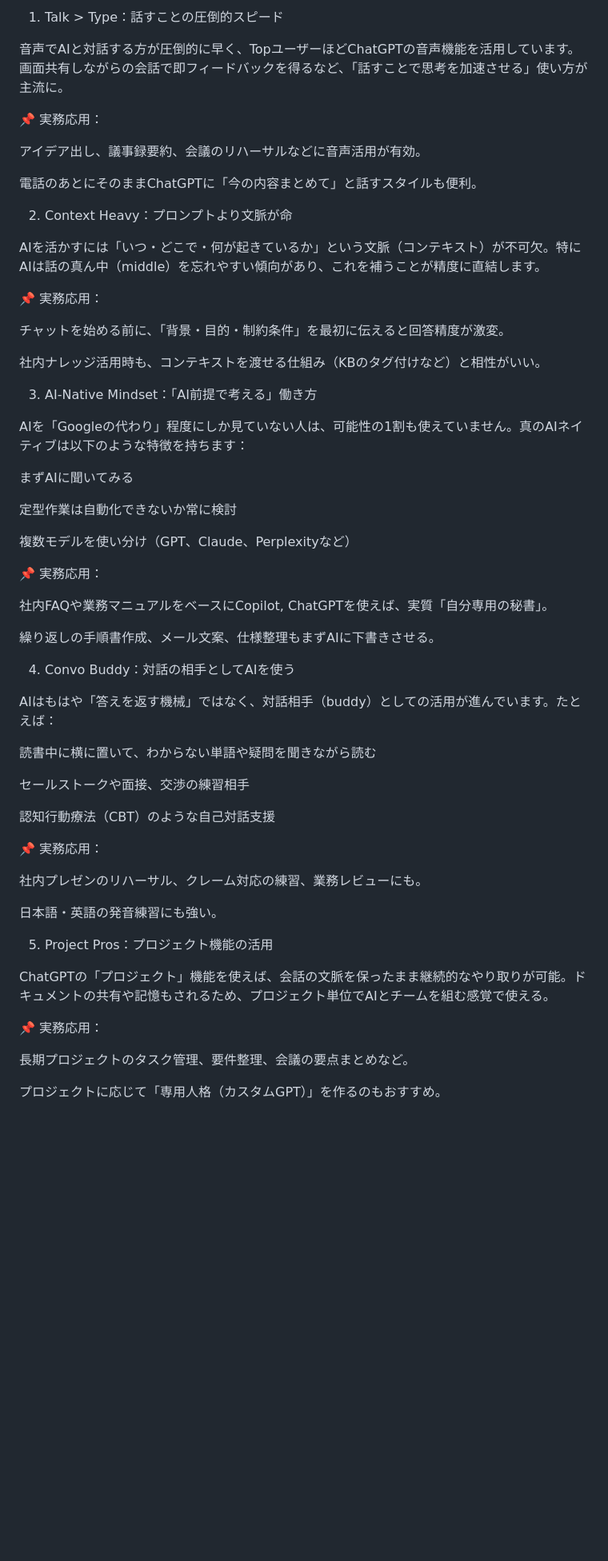
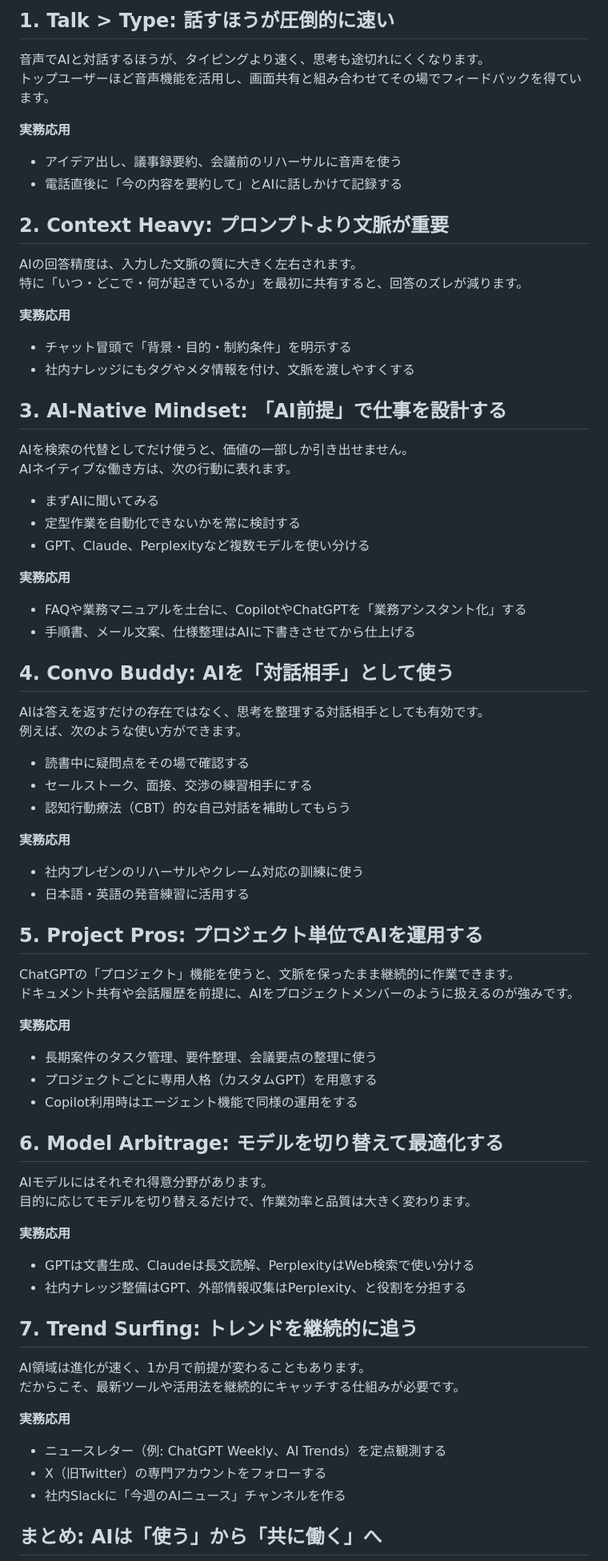
Before and after one commit to KeithCCC/blog, a Markdown page: ainative.md, the part around one of its changes. Shown at 80% size. Drawn GitHub-style; blank space fills up the shorter version.

Commit message:
Refine ainative post formatting and add reference video link

```diff
--- a/ainative.md
+++ b/ainative.md
@@ -10,63 +11,83 @@
 
-1. Talk > Type：話すことの圧倒的スピード
+## 1. Talk > Type: 話すほうが圧倒的に速い
 
-音声でAIと対話する方が圧倒的に早く、TopユーザーほどChatGPTの音声機能を活用しています。画面共有しながらの会話で即フィードバックを得るなど、「話すことで思考を加速させる」使い方が主流に。
+音声でAIと対話するほうが、タイピングより速く、思考も途切れにくくなります。
+トップユーザーほど音声機能を活用し、画面共有と組み合わせてその場でフィードバックを得ています。
 
-📌 実務応用：
+**実務応用**
 
-アイデア出し、議事録要約、会議のリハーサルなどに音声活用が有効。
+- アイデア出し、議事録要約、会議前のリハーサルに音声を使う
+- 電話直後に「今の内容を要約して」とAIに話しかけて記録する
 
-電話のあとにそのままChatGPTに「今の内容まとめて」と話すスタイルも便利。
+## 2. Context Heavy: プロンプトより文脈が重要
 
-2. Context Heavy：プロンプトより文脈が命
+AIの回答精度は、入力した文脈の質に大きく左右されます。
+特に「いつ・どこで・何が起きているか」を最初に共有すると、回答のズレが減ります。
 
-AIを活かすには「いつ・どこで・何が起きているか」という文脈（コンテキスト）が不可欠。特にAIは話の真ん中（middle）を忘れやすい傾向があり、これを補うことが精度に直結します。
+**実務応用**
 
-📌 実務応用：
+- チャット冒頭で「背景・目的・制約条件」を明示する
+- 社内ナレッジにもタグやメタ情報を付け、文脈を渡しやすくする
 
-チャットを始める前に、「背景・目的・制約条件」を最初に伝えると回答精度が激変。
+## 3. AI-Native Mindset: 「AI前提」で仕事を設計する
 
-社内ナレッジ活用時も、コンテキストを渡せる仕組み（KBのタグ付けなど）と相性がいい。
+AIを検索の代替としてだけ使うと、価値の一部しか引き出せません。
+AIネイティブな働き方は、次の行動に表れます。
 
-3. AI-Native Mindset：「AI前提で考える」働き方
+- まずAIに聞いてみる
+- 定型作業を自動化できないかを常に検討する
+- GPT、Claude、Perplexityなど複数モデルを使い分ける
 
-AIを「Googleの代わり」程度にしか見ていない人は、可能性の1割も使えていません。真のAIネイティブは以下のような特徴を持ちます：
+**実務応用**
 
-まずAIに聞いてみる
+- FAQや業務マニュアルを土台に、CopilotやChatGPTを「業務アシスタント化」する
+- 手順書、メール文案、仕様整理はAIに下書きさせてから仕上げる
 
-定型作業は自動化できないか常に検討
+## 4. Convo Buddy: AIを「対話相手」として使う
 
-複数モデルを使い分け（GPT、Claude、Perplexityなど）
+AIは答えを返すだけの存在ではなく、思考を整理する対話相手としても有効です。
+例えば、次のような使い方ができます。
 
-📌 実務応用：
+- 読書中に疑問点をその場で確認する
+- セールストーク、面接、交渉の練習相手にする
+- 認知行動療法（CBT）的な自己対話を補助してもらう
 
-社内FAQや業務マニュアルをベースにCopilot, ChatGPTを使えば、実質「自分専用の秘書」。
+**実務応用**
 
-繰り返しの手順書作成、メール文案、仕様整理もまずAIに下書きさせる。
+- 社内プレゼンのリハーサルやクレーム対応の訓練に使う
+- 日本語・英語の発音練習に活用する
 
-4. Convo Buddy：対話の相手としてAIを使う
+## 5. Project Pros: プロジェクト単位でAIを運用する
 
-AIはもはや「答えを返す機械」ではなく、対話相手（buddy）としての活用が進んでいます。たとえば：
+ChatGPTの「プロジェクト」機能を使うと、文脈を保ったまま継続的に作業できます。
+ドキュメント共有や会話履歴を前提に、AIをプロジェクトメンバーのように扱えるのが強みです。
 
-読書中に横に置いて、わからない単語や疑問を聞きながら読む
+**実務応用**
 
-セールストークや面接、交渉の練習相手
+- 長期案件のタスク管理、要件整理、会議要点の整理に使う
+- プロジェクトごとに専用人格（カスタムGPT）を用意する
+- Copilot利用時はエージェント機能で同様の運用をする
 
-認知行動療法（CBT）のような自己対話支援
+## 6. Model Arbitrage: モデルを切り替えて最適化する
 
-📌 実務応用：
+AIモデルにはそれぞれ得意分野があります。
+目的に応じてモデルを切り替えるだけで、作業効率と品質は大きく変わります。
 
-社内プレゼンのリハーサル、クレーム対応の練習、業務レビューにも。
+**実務応用**
 
-日本語・英語の発音練習にも強い。
+- GPTは文書生成、Claudeは長文読解、PerplexityはWeb検索で使い分ける
+- 社内ナレッジ整備はGPT、外部情報収集はPerplexity、と役割を分担する
 
-5. Project Pros：プロジェクト機能の活用
+## 7. Trend Surfing: トレンドを継続的に追う
 
-ChatGPTの「プロジェクト」機能を使えば、会話の文脈を保ったまま継続的なやり取りが可能。ドキュメントの共有や記憶もされるため、プロジェクト単位でAIとチームを組む感覚で使える。
+AI領域は進化が速く、1か月で前提が変わることもあります。
+だからこそ、最新ツールや活用法を継続的にキャッチする仕組みが必要です。
 
-📌 実務応用：
+**実務応用**
 
-長期プロジェクトのタスク管理、要件整理、会議の要点まとめなど。
+- ニュースレター（例: ChatGPT Weekly、AI Trends）を定点観測する
+- X（旧Twitter）の専門アカウントをフォローする
+- 社内Slackに「今週のAIニュース」チャンネルを作る
 
-プロジェクトに応じて「専用人格（カスタムGPT）」を作るのもおすすめ。
+## まとめ: AIは「使う」から「共に働く」へ
 
```
Also changed, not shown: other parts of ainative.md (+9 -31 lines).
